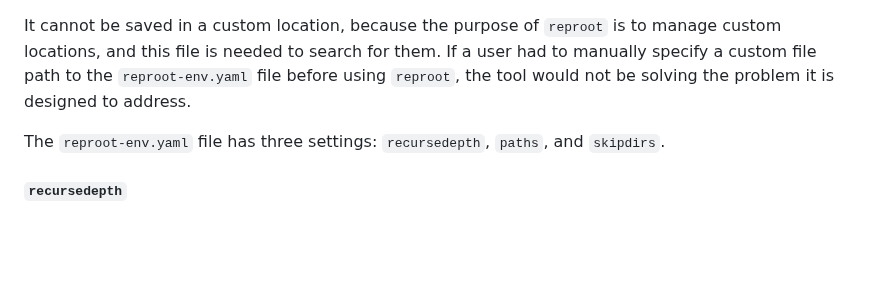
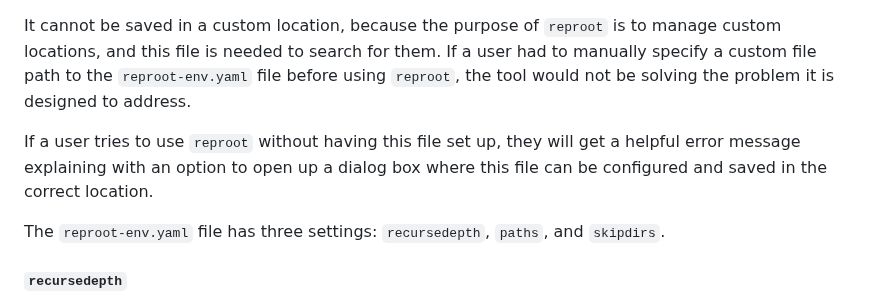
Before and after one commit to worldbank/repkit, a Markdown page: src/vignettes/reproot-files.md, the part around the change. Drawn GitHub-style; blank space fills up the shorter version.

Commit message:
add mentioning of reproot dialog box

```diff
--- a/src/vignettes/reproot-files.md
+++ b/src/vignettes/reproot-files.md
@@ -57,6 +57,8 @@ This settings file must be saved in your _home folder_. The home folder is a dir
 
 It cannot be saved in a custom location, because the purpose of `reproot` is to manage custom locations, and this file is needed to search for them. If a user had to manually specify a custom file path to the `reproot-env.yaml` file before using `reproot`, the tool would not be solving the problem it is designed to address.
 
+If a user tries to use `reproot` without having this file set up, they will get a helpful error message explaining with an option to open up a dialog box where this file can be configured and saved in the correct location.
+
 The `reproot-env.yaml` file has three settings: `recursedepth`, `paths`, and `skipdirs`.
 
 #### `recursedepth`
```
